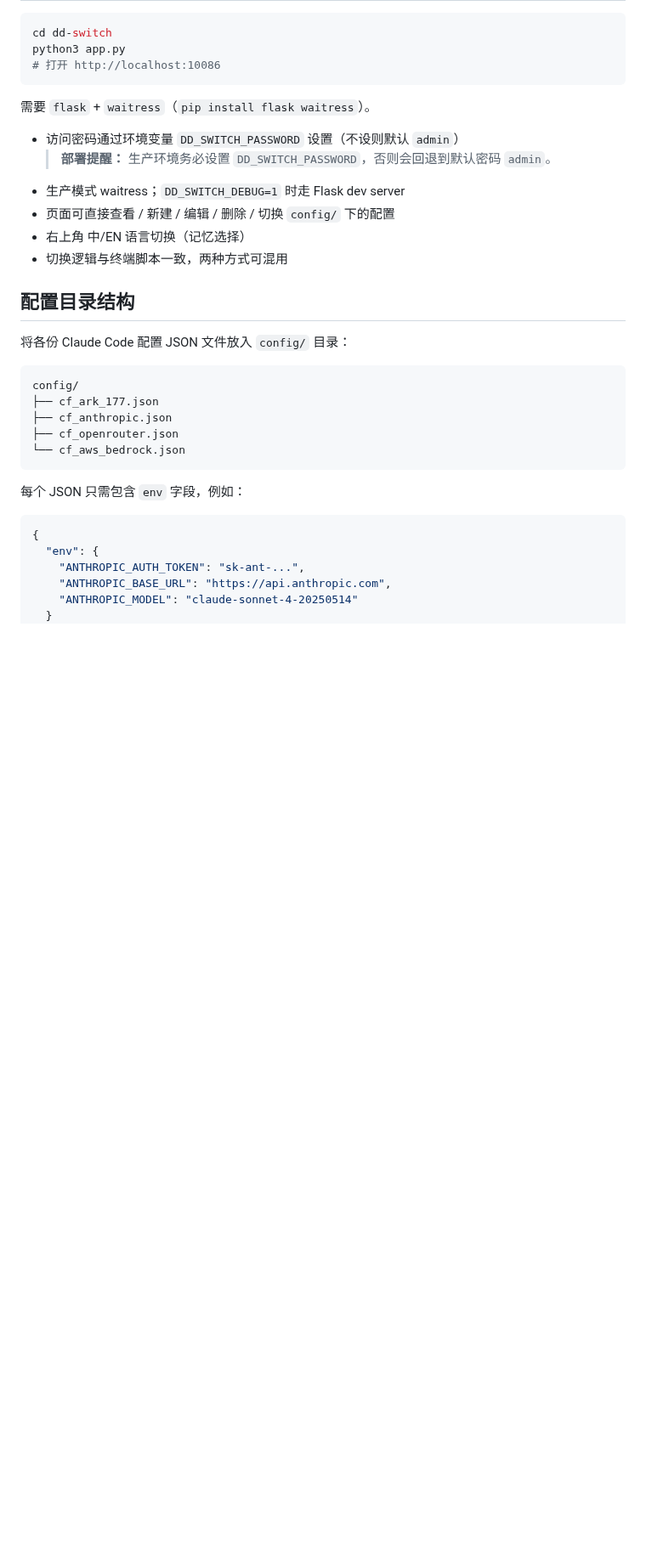
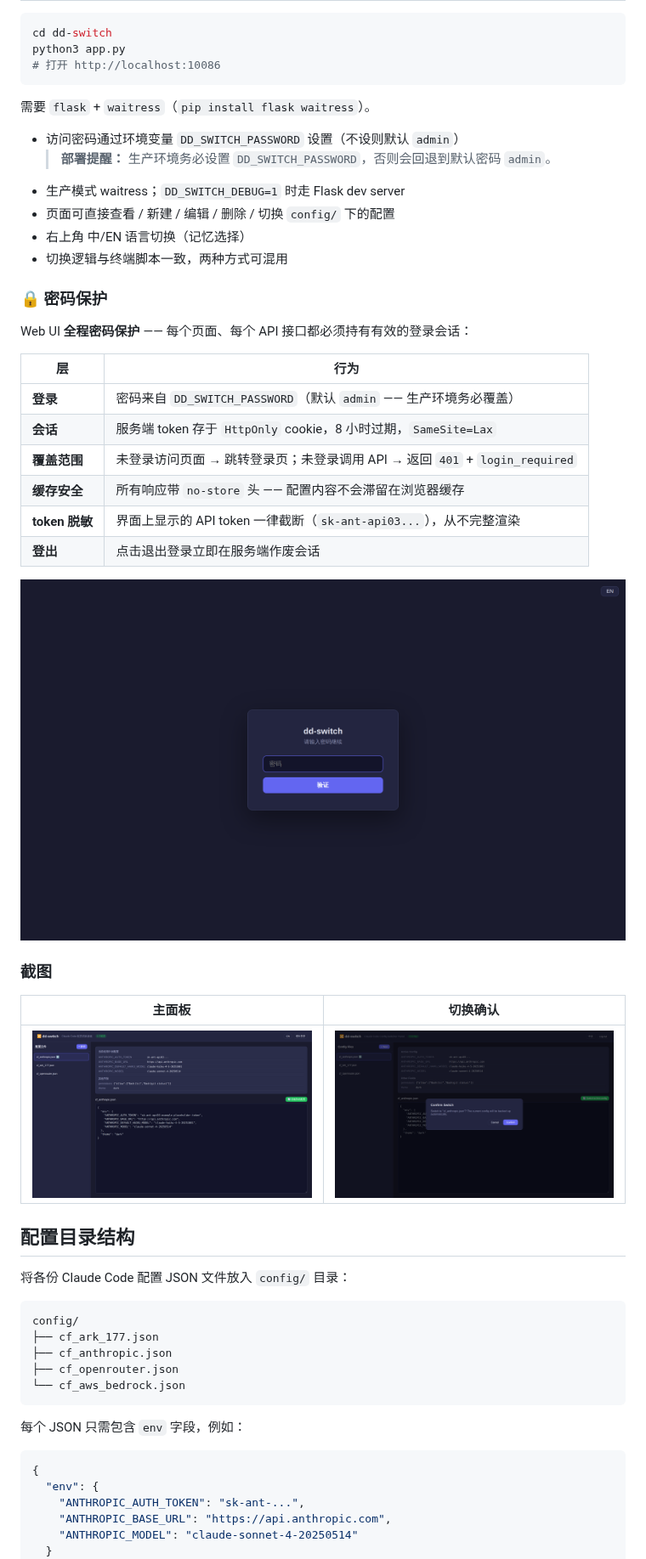
Before and after one commit to ahbencat/claude-gearshift, a Markdown page: README.zh-CN.md, the part around the change. Shown at 85% size. Rendered like a GitHub page; pictures changed too: assets/confirm-en.png (added), assets/dashboard-zh.png (added), assets/login-zh.png (added); blank space fills up the shorter version.

```diff
--- a/README.zh-CN.md
+++ b/README.zh-CN.md
@@ -37,6 +37,27 @@ python3 app.py
 - 页面可直接查看 / 新建 / 编辑 / 删除 / 切换 `config/` 下的配置
 - 右上角 中/EN 语言切换（记忆选择）
 - 切换逻辑与终端脚本一致，两种方式可混用
+
+### 🔒 密码保护
+
+Web UI **全程密码保护** —— 每个页面、每个 API 接口都必须持有有效的登录会话：
+
+| 层 | 行为 |
+|---|---|
+| **登录** | 密码来自 `DD_SWITCH_PASSWORD`（默认 `admin` —— 生产环境务必覆盖） |
+| **会话** | 服务端 token 存于 `HttpOnly` cookie，8 小时过期，`SameSite=Lax` |
+| **覆盖范围** | 未登录访问页面 → 跳转登录页；未登录调用 API → 返回 `401` + `login_required` |
+| **缓存安全** | 所有响应带 `no-store` 头 —— 配置内容不会滞留在浏览器缓存 |
+| **token 脱敏** | 界面上显示的 API token 一律截断（`sk-ant-api03...`），从不完整渲染 |
+| **登出** | 点击退出登录立即在服务端作废会话 |
+
+![登录页](assets/login-zh.png)
+
+### 截图
+
+| 主面板 | 切换确认 |
+|---|---|
+| ![主面板](assets/dashboard-zh.png) | ![切换确认](assets/confirm-en.png) |
 
 ## 配置目录结构
 
```
Also changed, not shown: README.md (+21 -0 lines), assets/dashboard-en.png (added), assets/login-en.png (added), 1 other file.
